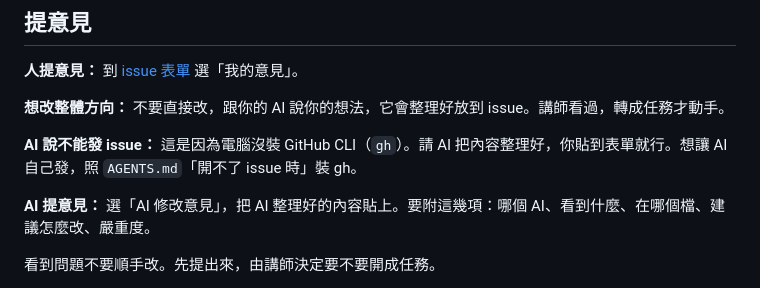
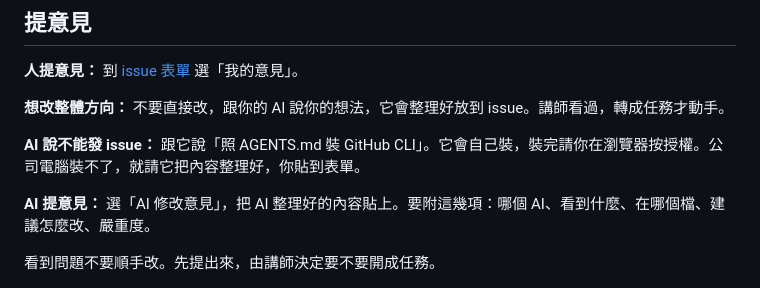
Before and after one commit to Lee-unhn/Game_AIstar, a Markdown page: CONTRIBUTING.md, the part around the change. Rendered like a GitHub page.

```diff
--- a/CONTRIBUTING.md
+++ b/CONTRIBUTING.md
@@ -99,7 +99,7 @@
 
 **想改整體方向：** 不要直接改，跟你的 AI 說你的想法，它會整理好放到 issue。講師看過，轉成任務才動手。
 
-**AI 說不能發 issue：** 這是因為電腦沒裝 GitHub CLI（`gh`）。請 AI 把內容整理好，你貼到表單就行。想讓 AI 自己發，照 `AGENTS.md`「開不了 issue 時」裝 gh。
+**AI 說不能發 issue：** 跟它說「照 AGENTS.md 裝 GitHub CLI」。它會自己裝，裝完請你在瀏覽器按授權。公司電腦裝不了，就請它把內容整理好，你貼到表單。
 
 **AI 提意見：** 選「AI 修改意見」，把 AI 整理好的內容貼上。要附這幾項：哪個 AI、看到什麼、在哪個檔、建議怎麼改、嚴重度。
 
```
Also changed, not shown: AGENTS.md (+21 -9 lines).
